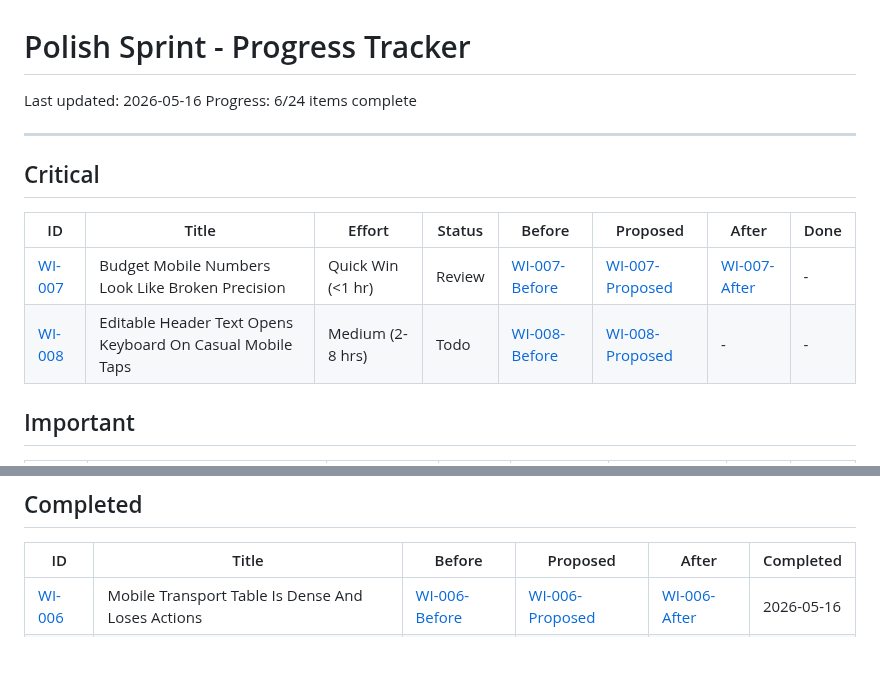
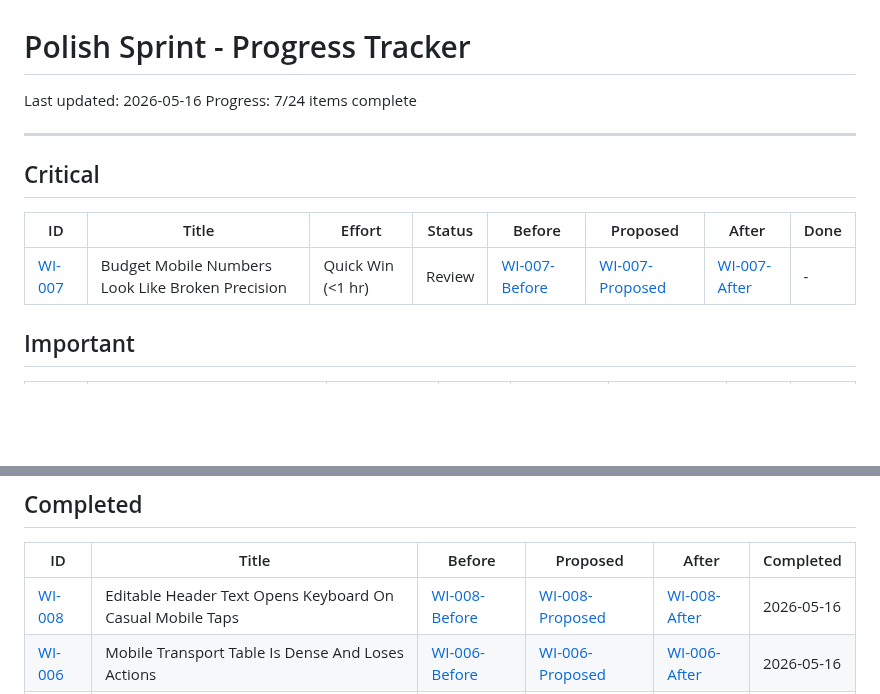
Before and after one commit to Trentan/travel-planner, a Markdown page: polish/TRACKER.md, 2 parts joined by grey strips. Drawn GitHub-style; blank space fills up the shorter version.

Commit message:
fix(WI-008): disable direct header editability on mobile to prevent accidental keyboard triggers

```diff
--- a/polish/TRACKER.md
+++ b/polish/TRACKER.md
@@ -1,7 +1,7 @@
 # Polish Sprint - Progress Tracker
 
 Last updated: 2026-05-16
-Progress: 6/24 items complete
+Progress: 7/24 items complete
 
 ---
 
@@ -10,7 +10,6 @@ Progress: 6/24 items complete
 | ID | Title | Effort | Status | Before | Proposed | After | Done |
 |----|-------|--------|--------|--------|----------|-------|------|
 | [WI-007](./items/WI-007.md) | Budget Mobile Numbers Look Like Broken Precision | Quick Win (<1 hr) | Review | [WI-007-Before](./screenshots/before/mobile-07-budget.png) | [WI-007-Proposed](./items/proposals/WI-007-proposal.png) | [WI-007-After](./screenshots/after/WI-007-after.png) | - |
-| [WI-008](./items/WI-008.md) | Editable Header Text Opens Keyboard On Casual Mobile Taps | Medium (2-8 hrs) | Todo | [WI-008-Before](./screenshots/before/mobile-02-header.png) | [WI-008-Proposed](./items/proposals/WI-008-proposal.png) | - | - |
 
 ## Important
 
@@ -42,6 +41,7 @@ Progress: 6/24 items complete
 
 | ID | Title | Before | Proposed | After | Completed |
 |----|-------|--------|----------|-------|-----------|
+| [WI-008](./items/WI-008.md) | Editable Header Text Opens Keyboard On Casual Mobile Taps | [WI-008-Before](./screenshots/before/mobile-02-header.png) | [WI-008-Proposed](./items/proposals/WI-008-proposal.png) | [WI-008-After](./screenshots/after/WI-008-after.png) | 2026-05-16 |
 | [WI-006](./items/WI-006.md) | Mobile Transport Table Is Dense And Loses Actions | [WI-006-Before](./screenshots/before/mobile-06-transport.png) | [WI-006-Proposed](./items/proposals/WI-006-proposal.png) | [WI-006-After](./screenshots/after/WI-006-after-21.png) | 2026-05-16 |
 | [WI-005](./items/WI-005.md) | City Nav Overflow Has No Scroll Affordance | [WI-005-Before](./screenshots/before/mobile-11-city-nav-overflow.png) | [WI-005-Proposed](./items/proposals/WI-005-proposal.png) | [WI-005-After](./screenshots/after/WI-005-after.png) | 2026-05-16 |
 | [WI-004](./items/WI-004.md) | Primary Tab Strip Crops Labels On Mobile | [WI-004-Before](./screenshots/before/mobile-01-home.png) | [WI-004-Proposed](./items/proposals/WI-004-proposal.png) | [WI-004-After](./screenshots/after/WI-004-after.png) | 2026-05-16 |
```
Also changed, not shown: polish/items/WI-008.md (+2 -2 lines), polish/screenshots/after/WI-008-after.png (added), 2 other files.
